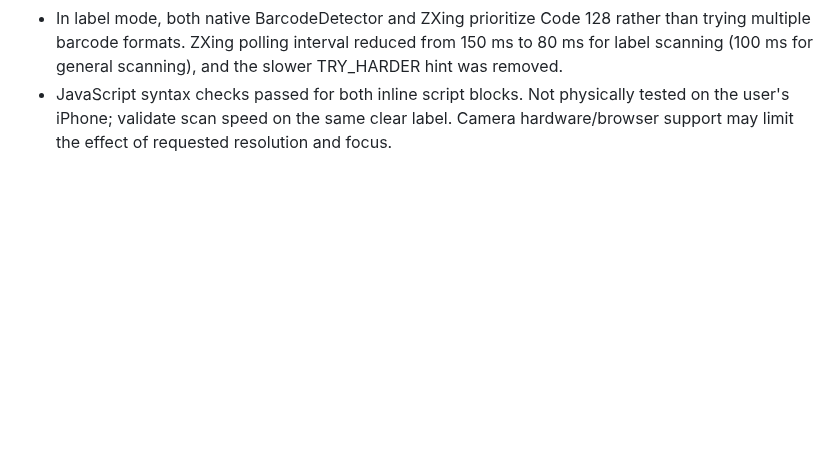
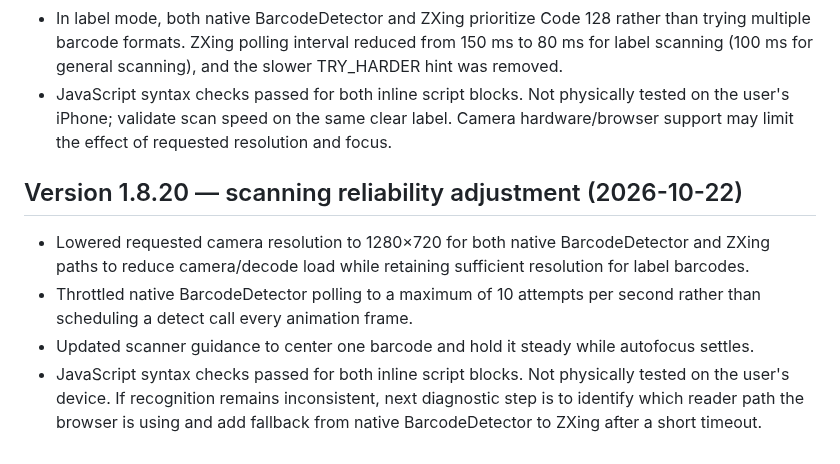
Before and after one commit to BobbyT416/BLS-Printer-Inventory, a Markdown page: HANDOFF.md, the part around the change. GitHub-like rendering; blank space fills up the shorter version.

Commit message:
Document barcode scanning reliability changes

```diff
--- a/HANDOFF.md
+++ b/HANDOFF.md
@@ -418,3 +418,10 @@ Fields include Barcode, Serial Number, Asset Tag, Date Received, Type, Model, Pa
 - Requests 1920×1080 video and continuous-focus preference at camera startup.
 - In label mode, both native BarcodeDetector and ZXing prioritize Code 128 rather than trying multiple barcode formats. ZXing polling interval reduced from 150 ms to 80 ms for label scanning (100 ms for general scanning), and the slower TRY_HARDER hint was removed.
 - JavaScript syntax checks passed for both inline script blocks. Not physically tested on the user's iPhone; validate scan speed on the same clear label. Camera hardware/browser support may limit the effect of requested resolution and focus.
+
+
+## Version 1.8.20 — scanning reliability adjustment (2026-10-22)
+- Lowered requested camera resolution to 1280×720 for both native BarcodeDetector and ZXing paths to reduce camera/decode load while retaining sufficient resolution for label barcodes.
+- Throttled native BarcodeDetector polling to a maximum of 10 attempts per second rather than scheduling a detect call every animation frame.
+- Updated scanner guidance to center one barcode and hold it steady while autofocus settles.
+- JavaScript syntax checks passed for both inline script blocks. Not physically tested on the user's device. If recognition remains inconsistent, next diagnostic step is to identify which reader path the browser is using and add fallback from native BarcodeDetector to ZXing after a short timeout.
```
